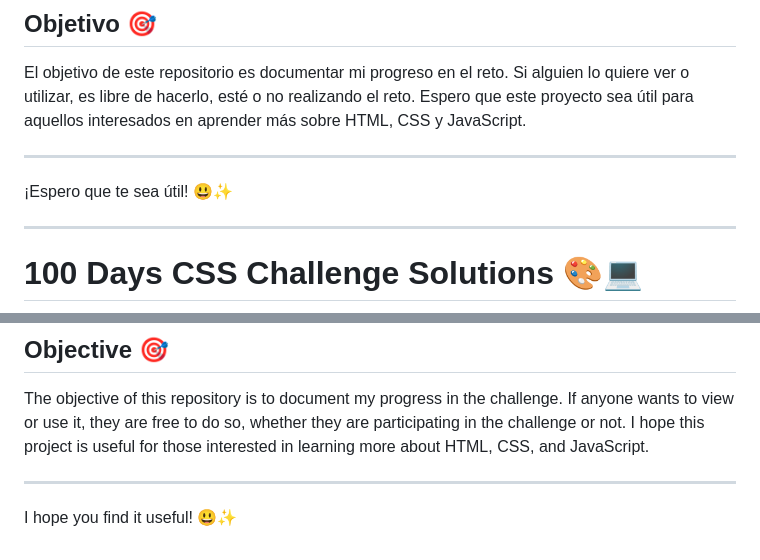
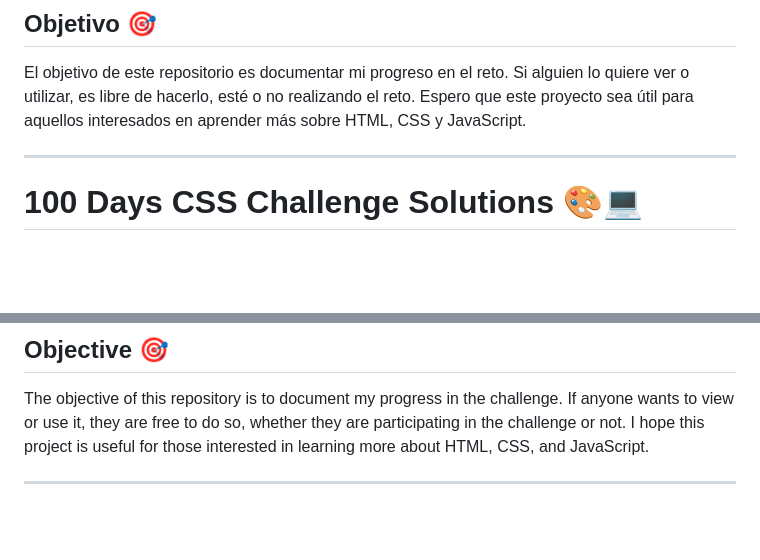
Before and after one commit to Wilfram/100-Days-Css, a Markdown page: README.md, 2 parts joined by grey strips. Rendered like a GitHub page; blank space fills up the shorter version.

Commit message:
Actualizacion

```diff
--- a/README.md
+++ b/README.md
@@ -23,10 +23,6 @@ Este repositorio contiene mis soluciones y prácticas de HTML, CSS y JavaScript
 ## Objetivo 🎯
 
 El objetivo de este repositorio es documentar mi progreso en el reto. Si alguien lo quiere ver o utilizar, es libre de hacerlo, esté o no realizando el reto. Espero que este proyecto sea útil para aquellos interesados en aprender más sobre HTML, CSS y JavaScript.
-
----
-
-¡Espero que te sea útil! 😃✨
 
 ---
 
@@ -57,5 +53,3 @@ This repository contains my solutions and practices in HTML, CSS, and JavaScript
 The objective of this repository is to document my progress in the challenge. If anyone wants to view or use it, they are free to do so, whether they are participating in the challenge or not. I hope this project is useful for those interested in learning more about HTML, CSS, and JavaScript.
 
 ---
-
-I hope you find it useful! 😃✨
```
